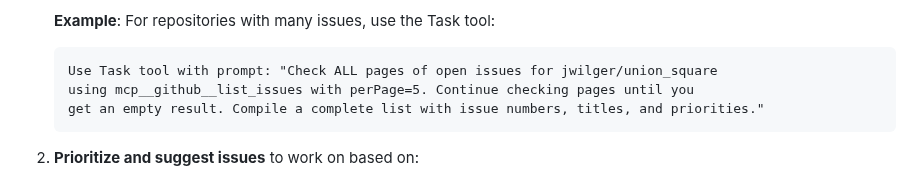
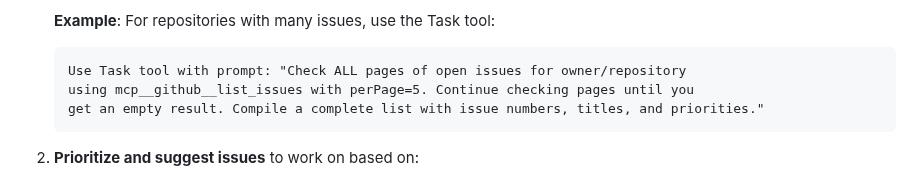
Before and after one commit to jwilger/union_square, a Markdown page: CLAUDE.md, the part around the change. GitHub-like rendering.

Commit message:
Update CLAUDE.md
Co-authored-by: Copilot <175728472+Copilot@users.noreply.github.com>
Signed-off-by: John Wilger <john@johnwilger.com>

````diff
--- a/CLAUDE.md
+++ b/CLAUDE.md
@@ -633,7 +633,7 @@ Key tools for development workflow:
 
    **Example**: For repositories with many issues, use the Task tool:
    ```
-   Use Task tool with prompt: "Check ALL pages of open issues for jwilger/union_square
+   Use Task tool with prompt: "Check ALL pages of open issues for owner/repository
    using mcp__github__list_issues with perPage=5. Continue checking pages until you
    get an empty result. Compile a complete list with issue numbers, titles, and priorities."
    ```
````
